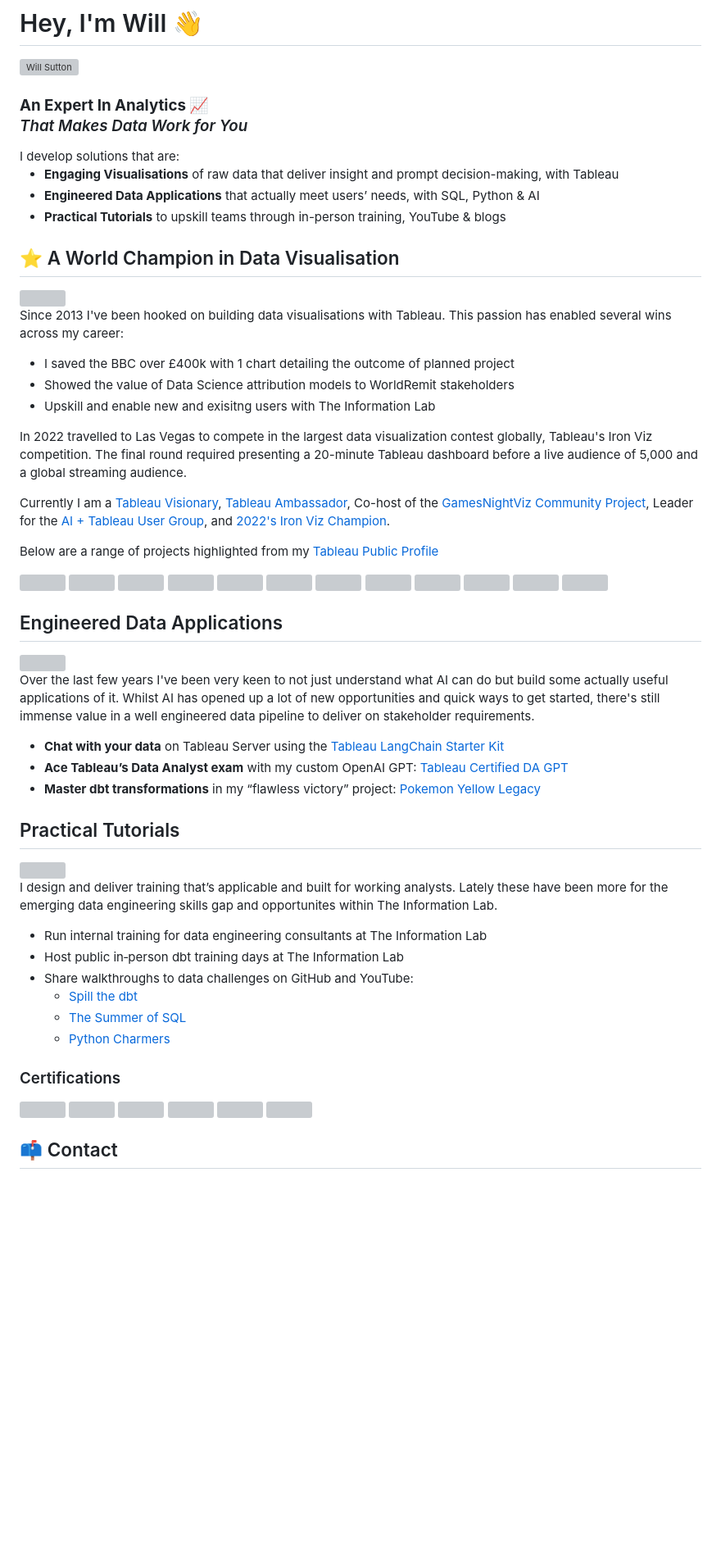
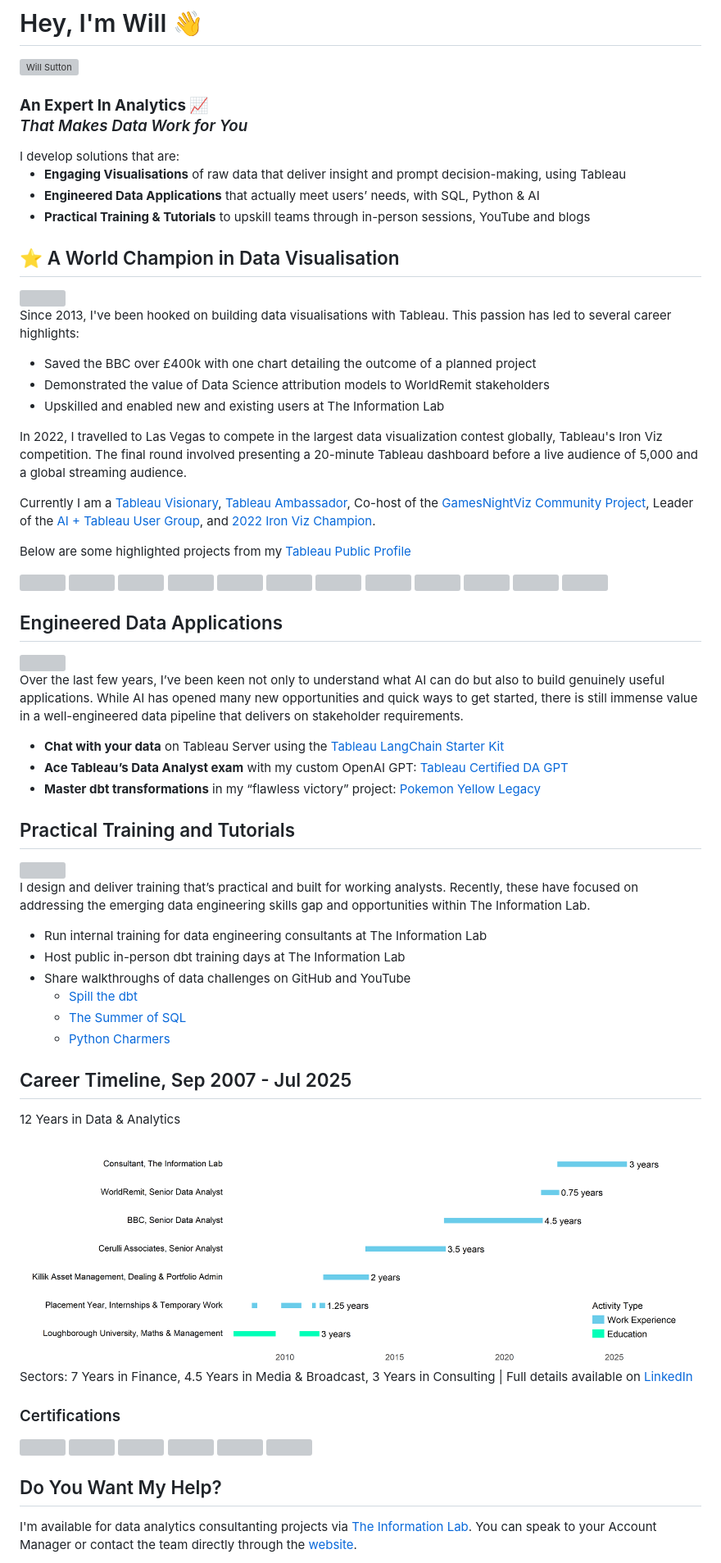
Before and after one commit to wjsutton/wjsutton, a Markdown page: README.md, the part around the change printed below. Shown: that part at 82% size. Drawn GitHub-style; pictures changed too: work_timeline.png; blank space fills up the shorter version; grey boxes are pictures that could not be loaded.

Commit message:
updating readme and chart

```diff
--- a/README.md
+++ b/README.md
@@ -10,9 +10,9 @@
 </h3>
 I develop solutions that are:
 
-- **Engaging Visualisations** of raw data that deliver insight and prompt decision-making, with Tableau
+- **Engaging Visualisations** of raw data that deliver insight and prompt decision-making, using Tableau
 - **Engineered Data Applications** that actually meet users’ needs, with SQL, Python & AI
-- **Practical Tutorials** to upskill teams through in-person training, YouTube & blogs
+- **Practical Training & Tutorials** to upskill teams through in-person sessions, YouTube and blogs
 
 
 ## ⭐ A World Champion in Data Visualisation
@@ -21,16 +21,16 @@ I develop solutions that are:
   <img src="https://github.com/wjsutton/wjsutton.github.io/blob/master/assets/img/WillSutton_IV2022.jpg?raw=true" width="40%" align="left">
 </a>
 
-Since 2013 I've been hooked on building data visualisations with Tableau. This passion has enabled several wins across my career:
-- I saved the BBC over £400k with 1 chart detailing the outcome of planned project
-- Showed the value of Data Science attribution models to WorldRemit stakeholders
-- Upskill and enable new and exisitng users with The Information Lab
+Since 2013, I've been hooked on building data visualisations with Tableau.  This passion has led to several career highlights:
+- Saved the BBC over £400k with one chart detailing the outcome of a planned project
+- Demonstrated the value of Data Science attribution models to WorldRemit stakeholders
+- Upskilled and enabled new and existing users at The Information Lab
 
-In 2022 travelled to Las Vegas to compete in the largest data visualization contest globally, Tableau's Iron Viz competition. The final round required presenting a 20-minute Tableau dashboard before a live audience of 5,000 and a global streaming audience.
+In 2022, I travelled to Las Vegas to compete in the largest data visualization contest globally, Tableau's Iron Viz competition. The final round involved presenting a 20-minute Tableau dashboard before a live audience of 5,000 and a global streaming audience.
 
-Currently I am a [Tableau Visionary](https://www.tableau.com/community/community-leaders/visionaries), [Tableau Ambassador](https://www.tableau.com/community/community-leaders/ambassadors), Co-host of the [GamesNightViz Community Project](https://gamesnightviz.webflow.io/), Leader for the [AI + Tableau User Group](https://usergroups.tableau.com/ai-tableau-user-group/), and [2022's Iron Viz Champion](https://www.tableau.com/blog/iron-viz-2022-championship).
+Currently I am a [Tableau Visionary](https://www.tableau.com/community/community-leaders/visionaries), [Tableau Ambassador](https://www.tableau.com/community/community-leaders/ambassadors), Co-host of the [GamesNightViz Community Project](https://gamesnightviz.webflow.io/), Leader of the [AI + Tableau User Group](https://usergroups.tableau.com/ai-tableau-user-group/), and [2022 Iron Viz Champion](https://www.tableau.com/blog/iron-viz-2022-championship).
 
-Below are a range of projects highlighted from my [Tableau Public Profile](https://public.tableau.com/app/profile/wjsutton/vizzes#!/)
+Below are some highlighted projects from my [Tableau Public Profile](https://public.tableau.com/app/profile/wjsutton/vizzes#!/)
 
 <a href="https://public.tableau.com/app/profile/wjsutton/viz/DiversityScorecardRWFD/RWFDINC-DiversityScorecard">
     <img src="https://public.tableau.com/thumb/views/DiversityScorecardRWFD/RWFDINC-DiversityScorecard" width ="25%">
@@ -87,7 +87,7 @@ Below are a range of projects highlighted from my [Tableau Public Profile](https
   <img src="https://img.youtube.com/vi/2sPJfxeoJ90/maxresdefault.jpg" align="right" width ="40%">
 </a>
 
-Over the last few years I've been very keen to not just understand what AI can do but build some actually useful applications of it. Whilst AI has opened up a lot of new opportunities and quick ways to get started, there's still immense value in a well engineered data pipeline to deliver on stakeholder requirements.
+Over the last few years, I’ve been keen not only to understand what AI can do but also to build genuinely useful applications. While AI has opened many new opportunities and quick ways to get started, there is still immense value in a well-engineered data pipeline that delivers on stakeholder requirements.
 
 - **Chat with your data** on Tableau Server using the [Tableau LangChain Starter Kit](https://github.com/TheInformationLab/tableau_langchain_starter_kit)
 - **Ace Tableau’s Data Analyst exam** with my custom OpenAI GPT: [Tableau Certified DA GPT](https://github.com/wjsutton/tableau_certified_da_gpt)
@@ -95,21 +95,30 @@ Over the last few years I've been very keen to not just understand what AI can d
 
 
 
-## Practical Tutorials
+## Practical Training and Tutorials
 
 <a href="https://youtu.be/2fCPTlYiX4s?si=BuJepatE-gcGzp_r">
   <img src="https://github.com/wjsutton/sql_murder_mystery/blob/main/youtube_thumb.png?raw=true" align="left" width="40%">
 </a>
 
-I design and deliver training that’s applicable and built for working analysts. Lately these have been more for the emerging data engineering skills gap and opportunites within The Information Lab.
+I design and deliver training that’s practical and built for working analysts. Recently, these have focused on addressing the emerging data engineering skills gap and opportunities within The Information Lab.
 
 - Run internal training for data engineering consultants at The Information Lab
-- Host public in‑person dbt training days at The Information Lab
-- Share walkthroughs to data challenges on GitHub and YouTube:
+- Host public in-person dbt training days at The Information Lab
+- Share walkthroughs of data challenges on GitHub and YouTube
   - [Spill the dbt](https://github.com/wjsutton/spill_the_dbt)
   - [The Summer of SQL](https://github.com/wjsutton/the_summer_of_sql)
   - [Python Charmers](https://github.com/wjsutton/python_charmers)
 
+## Career Timeline, Sep 2007 - Jul 2025
+
+12 Years in Data & Analytics
+
+<a href="https://www.linkedin.com/in/will-sutton-14711627/">
+  <img src="https://github.com/wjsutton/wjsutton/blob/h2-2025-update/work_timeline.png?raw=true">
+</a>
+
+Sectors: 7 Years in Finance, 4.5 Years in Media & Broadcast, 3 Years in Consulting | Full details available on [LinkedIn](https://www.linkedin.com/in/will-sutton-14711627/)
 
 ### Certifications
 
@@ -138,5 +147,6 @@ I design and deliver training that’s applicable and built for working analysts
 </a>
 
+## Do You Want My Help?
 
-## 📫 Contact
+I'm available for data analytics consultanting projects via [The Information Lab](https://www.theinformationlab.co.uk/). You can speak to your Account Manager or contact the team directly through the [website](https://www.theinformationlab.co.uk/).
 
```
Also changed, not shown: other parts of README.md (+7 -7 lines), 1 other file.
